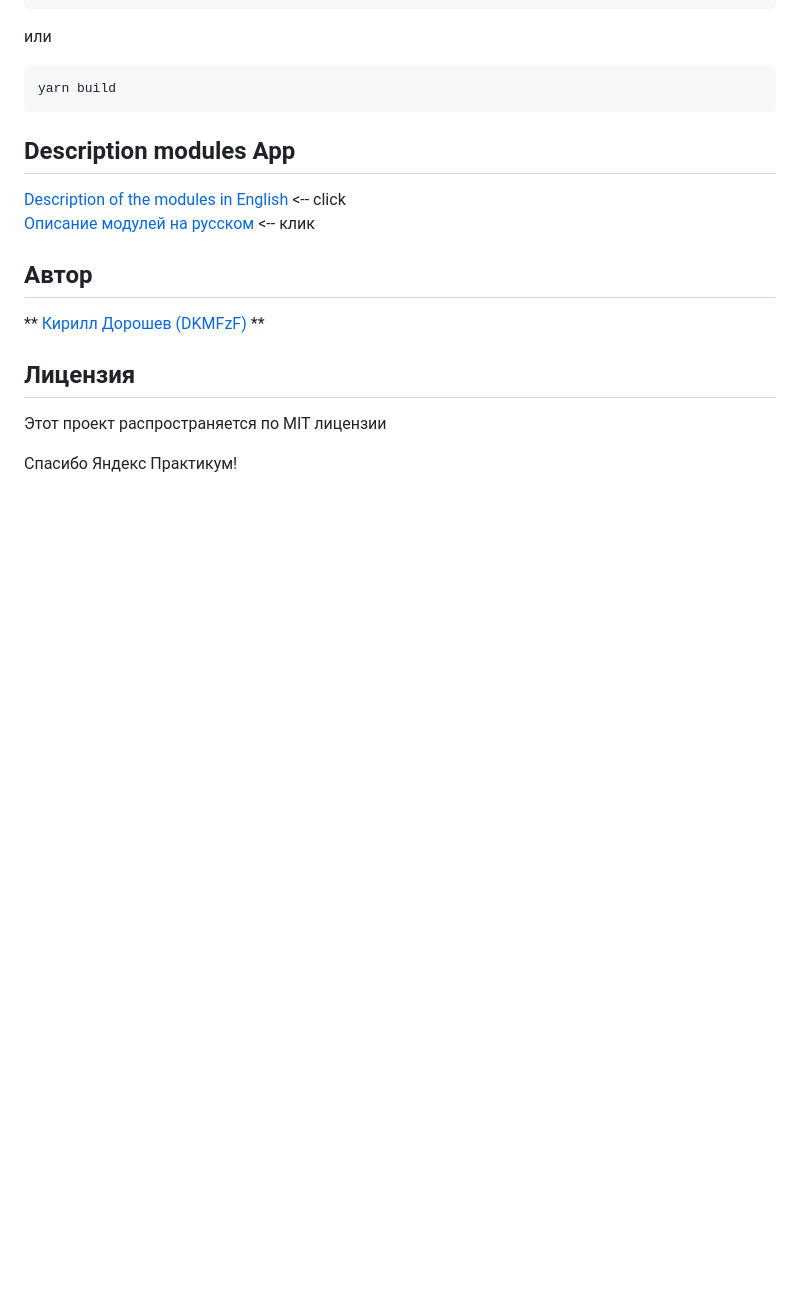
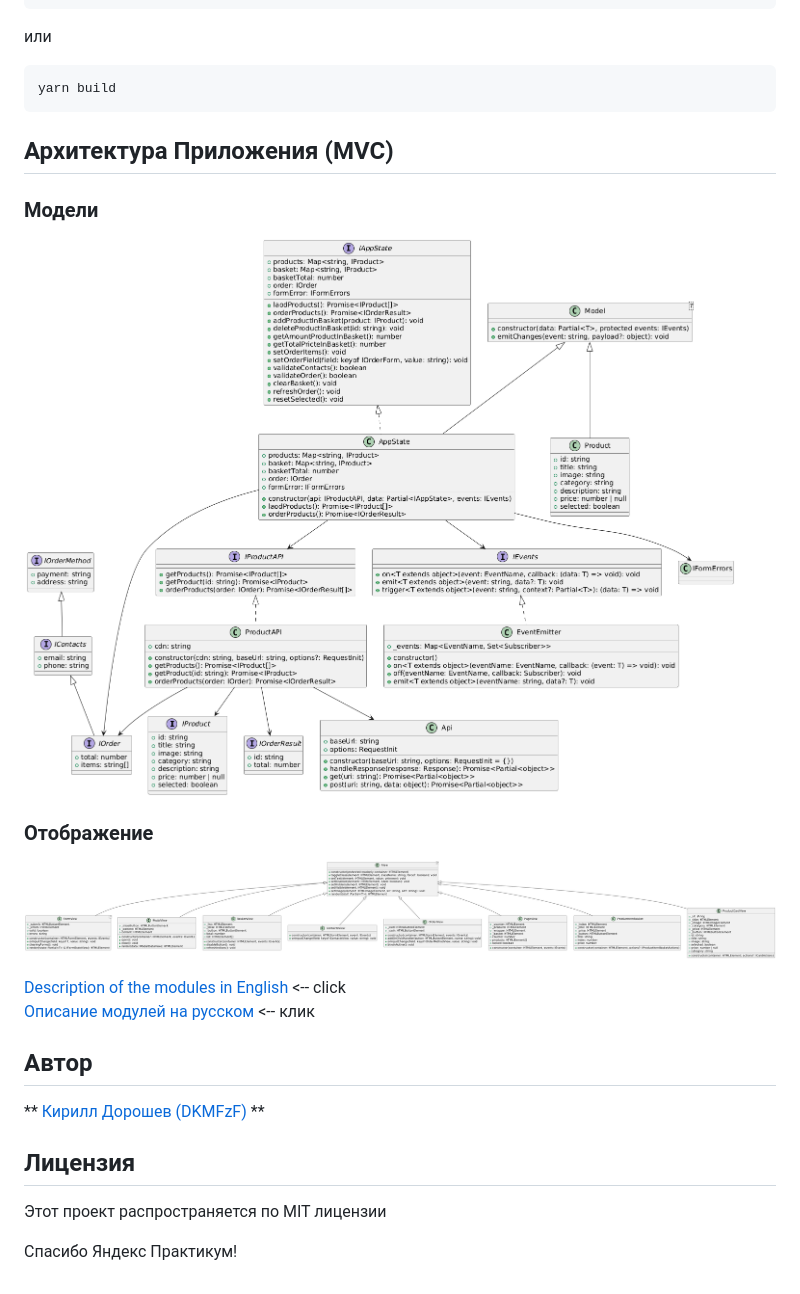
Before and after one commit to DKMFzF/web-larek-MVC, a Markdown page: docs/readme.ru.md, the part around the change. GitHub-like rendering; pictures changed too: docs/model.png (added), docs/view.png (added); blank space fills up the shorter version.

````diff
--- a/docs/readme.ru.md
+++ b/docs/readme.ru.md
@@ -51,7 +51,14 @@ npm run build
 yarn build
 ```
 
-## Description modules App
+## Архитектура Приложения (MVC)
+
+### Модели
+![model](./model.png)
+
+### Отображение
+![screen_app](./view.png)
+
 [Description of the modules in English](./architecture.en.md) <-- click
 [Описание модулей на русском](./architecture.ru.md) <-- клик
 
````
Also changed, not shown: README.md (+8 -1 lines).
